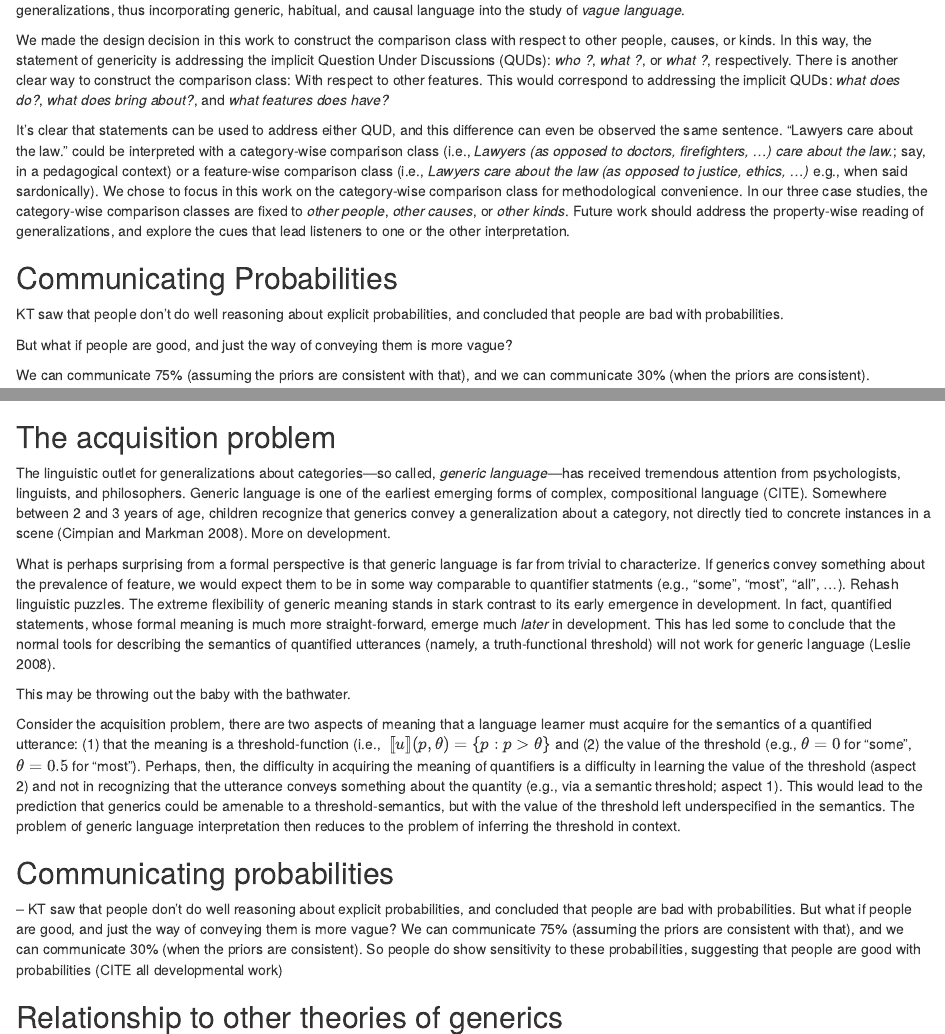
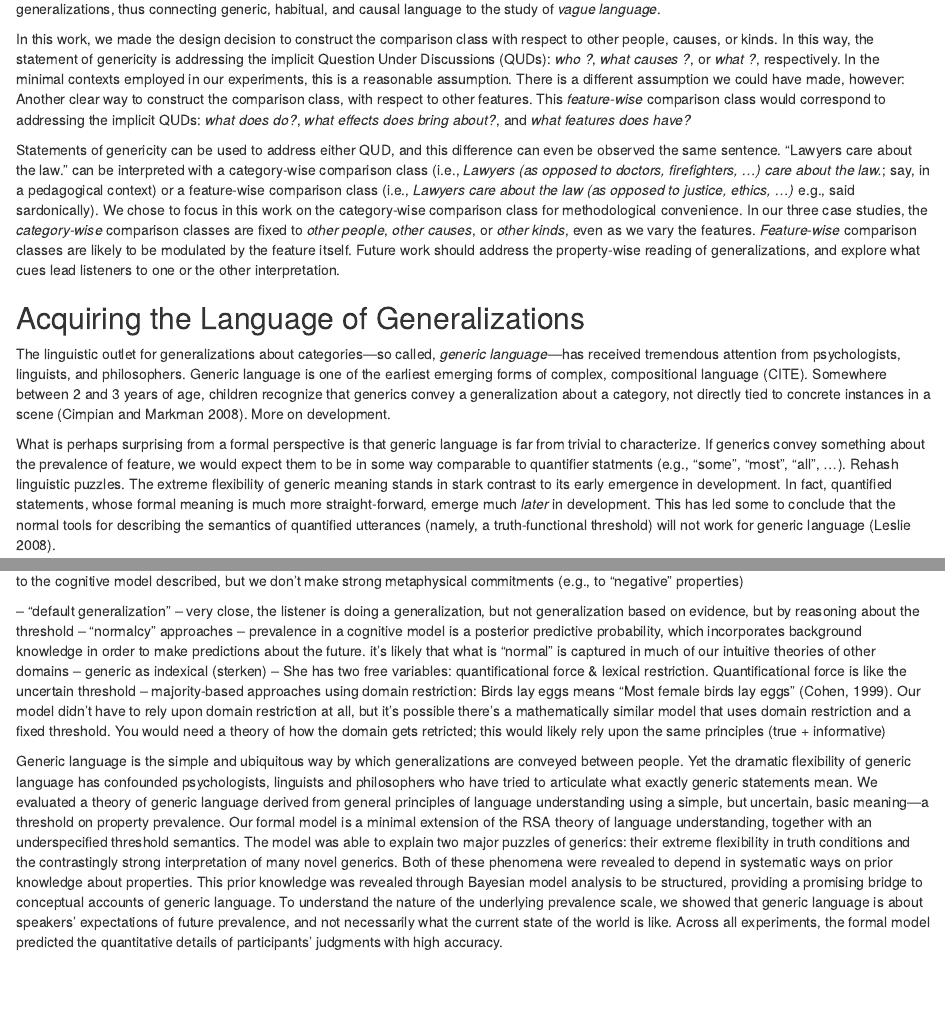
Before and after one commit to mhtess/communicating-generalizations, an R Markdown document (paper/generics-paper.Rmd): the page in a window 1100 px wide, from 15460 px down before the commit and from 15480 px down after it, so that both start at the same text, and a second part further down, joined at a grey line. Rendered offline with R 4.5, knitr and Pandoc, with nearby package versions; some code elsewhere in the file could not run offline.

Commit message:
acquisition and KT discussion sections

```diff
--- a/paper/generics-paper.Rmd
+++ b/paper/generics-paper.Rmd
@@ -1390,18 +1391,20 @@ $P(x)$ is always relative to a class of other entities or events, a comparison c
 
 The existence of comparison classes is uncontroversial in the study of *vague language* [e.g., gradable adjectives like *tall* and vague quantifiers like *many*; @Bale2011; @Solt2009].
 Adult judgments of the felicity of gradable adjectives like *tall* or *dark* depend upon fine-grained details of the statistics of the comparison class [@Qing2014; @Schmidt2009; @Solt2012].
-We have shown similar sensitivity to the statistics of comparison class in the language of generalizations, thus incorporating generic, habitual, and causal language into the study of *vague language*.
-
-We made the design decision in this work to construct the comparison class with respect to other people, causes, or kinds.
-In this way, the statement of genericity is addressing the implicit Question Under Discussions (QUDs): *who \textsc{does action}?*, *what \textsc{causes effect}?*, or *what \textsc{has feature}?*, respectively.
-There is another clear way to construct the comparison class: With respect to other features.
-This would correspond to addressing the implicit QUDs: *what does \textsc{person} do?*, *what \textsc{effects} does \textsc{cause} bring about?*, and *what features does \textsc{kind} have?*
-
-It's clear that statements can be used to address either QUD, and this difference can even be observed the same sentence.
-"Lawyers care about the law." could be interpreted with a category-wise comparison class (i.e., *Lawyers (as opposed to doctors, firefighters, ...) care about the law.*; say, in a pedagogical context) or a feature-wise comparison class (i.e., *Lawyers care about the law (as opposed to justice, ethics, ...)* e.g., when said sardonically).
+We have shown similar sensitivity to the statistics of comparison class in the language of generalizations, thus connecting generic, habitual, and causal language to the study of *vague language*.
+
+In this work, we made the design decision to construct the comparison class with respect to other people, causes, or kinds.
+In this way, the statement of genericity is addressing the implicit Question Under Discussions (QUDs): *who \textsc{does action}?*, *what causes \textsc{effect}?*, or *what \textsc{has feature}?*, respectively.
+In the minimal contexts employed in our experiments, this is a reasonable assumption.
+There is a different assumption we could have made, however: Another clear way to construct the comparison class, with respect to other features.
+This *feature-wise* comparison class would correspond to addressing the implicit QUDs: *what does \textsc{person} do?*, *what effects does \textsc{cause} bring about?*, and *what features does \textsc{kind} have?*
+
+Statements of genericity can be used to address either QUD, and this difference can even be observed the same sentence.
+"Lawyers care about the law." can be interpreted with a category-wise comparison class (i.e., *Lawyers (as opposed to doctors, firefighters, ...) care about the law.*; say, in a pedagogical context) or a feature-wise comparison class (i.e., *Lawyers care about the law (as opposed to justice, ethics, ...)* e.g., said sardonically).
 We chose to focus in this work on the category-wise comparison class for methodological convenience.
-In our three case studies, the category-wise comparison classes are fixed to *other people*, *other causes*, or *other kinds*.
-Future work should address the property-wise reading of generalizations, and explore the cues that lead listeners to one or the other interpretation.
+In our three case studies, the *category-wise* comparison classes are fixed to *other people*, *other causes*, or *other kinds*, even as we vary the features.
+*Feature-wise* comparison classes are likely to be modulated by the feature itself.
+Future work should address the property-wise reading of generalizations, and explore what cues lead listeners to one or the other interpretation.
 
 
 <!-- Throughout our experiments in this work, we have focused on sentences about animals.  -->
@@ -1418,11 +1421,16 @@ Future work should address the property-wise reading of generalizations, and exp
 <!-- Hearing that "Abigail is tall" means different things is Abigail is 20 years old or if she is 4.  -->
 <!-- Future work will be needed to explore whether a pragmatic inference approach is also relevant to establishing the comparison class, and what background knowledge about properties, categories, and context is relevant. -->
 
-
-## Communicating Probabilities
-
-KT saw that people don't do well reasoning about explicit probabilities, and concluded that people are bad with probabilities.
-
-But what if people are good, and just the way of conveying them is more vague?
-
-We can communicate 75% (assuming the priors are consistent with that), and we can communicate 30% (when the priors are consistent).
+## Acquiring the Language of Generalizations
+
+The linguistic outlet for generalizations about categories---so called, *generic language*---has received tremendous attention from psychologists, linguists, and philosophers.
+Generic language is one of the earliest emerging forms of complex, compositional language (CITE).
+Somewhere between 2 and 3 years of age, children recognize that generics convey a generalization about a category, not directly tied to concrete instances in a scene [@Cimpian2008].
+More on development.
+
+What is perhaps surprising from a formal perspective is that generic language is far from trivial to characterize.
+If generics convey something about the prevalence of feature, we would expect them to be in some way comparable to quantifier statments (e.g., "some", "most", "all", ...).
+Rehash linguistic puzzles.
+The extreme flexibility of generic meaning stands in stark contrast to its early emergence in development.
+In fact, quantified statements, whose formal meaning is much more straight-forward, emerge much *later* in development.
+This has led some to conclude that the normal tools for describing the semantics of quantified utterances (namely, a truth-functional threshold) will not work for generic language [@Leslie2008].
@@ -1448,3 +1479,12 @@ So people do show sensitivity to these probabilities, suggesting that people are
+-- Leslie (2008): Default inferences, could be similar to the cognitive model described, but we don't make strong metaphysical commitments (e.g., to "negative" properties)
+
+
+
+-- "default generalization" -- very close, the listener is doing a generalization, but not generalization based on evidence, but by reasoning about the threshold
+-- "normalcy" approaches -- prevalence in a cognitive model is a posterior predictive probability, which incorporates background knowledge in order to make predictions about the future. it's likely that what is "normal" is captured in much of our intuitive theories of other domains
+-- generic as indexical (sterken) -- She has two free variables: quantificational force & lexical restriction. Quantificational force is like the uncertain threshold
+-- majority-based approaches using domain restriction: Birds lay eggs means "Most female birds lay eggs" (Cohen, 1999). Our model didn't have to rely upon domain restriction at all, but it's possible there's a mathematically similar model that uses domain restriction and a fixed threshold. You would need a theory of how the domain gets retricted; this would likely rely upon the same principles (true + informative)
+
 
 
 
@@ -1506,32 +1546,3 @@ It is plausible that richer conceptual knowledge also influences these distribut
 Indeed, it has been argued that conceptual structure in general, including higher-order abstractions, can be captured by probabilisitic causal models and their generalizations [@pearl1988probabilistic; @Gopnik2003theory; @Goodmanconcepts].
 Future work will be needed to explore whether probabilistic representations of conceptual knowledge can capture the relations identified in other accounts of generics (such as characteristic, essential, and striking properties), and whether the effect of these relations can then be adequately captured via their impact on subjective prevalence.
 
-
-## The acquisition problem
-
-The linguistic outlet for generalizations about categories---so called, *generic language*---has received tremendous attention from psychologists, linguists, and philosophers.
-Generic language is one of the earliest emerging forms of complex, compositional language (CITE).
-Somewhere between 2 and 3 years of age, children recognize that generics convey a generalization about a category, not directly tied to concrete instances in a scene [@Cimpian2008].
-More on development.
-
-What is perhaps surprising from a formal perspective is that generic language is far from trivial to characterize.
-If generics convey something about the prevalence of feature, we would expect them to be in some way comparable to quantifier statments (e.g., "some", "most", "all", ...).
-Rehash linguistic puzzles.
-The extreme flexibility of generic meaning stands in stark contrast to its early emergence in development.
-In fact, quantified statements, whose formal meaning is much more straight-forward, emerge much *later* in development.
-This has led some to conclude that the normal tools for describing the semantics of quantified utterances (namely, a truth-functional threshold) will not work for generic language [@Leslie2008].
-
-This may be throwing out the baby with the bathwater.
-
-Consider the acquisition problem, there are two aspects of meaning that a language learner must acquire for the semantics of a quantified utterance: (1) that the meaning is a threshold-function (i.e., $\denote{u}(p, \theta) = \{p :p > \theta\}$ and (2) the value of the threshold (e.g., $\theta = 0$ for "some", $\theta = 0.5$ for "most").
-Perhaps, then, the difficulty in acquiring the meaning of quantifiers is a difficulty in learning the value of the threshold (aspect 2) and not in recognizing that the utterance conveys something about the quantity (e.g., via a semantic threshold; aspect 1).
-This would lead to the prediction that generics could be amenable to a threshold-semantics, but with the value of the threshold left underspecified in the semantics.
-The problem of generic language interpretation then reduces to the problem of inferring the threshold in context.
-
-
-## Communicating probabilities
-
--- KT saw that people don't do well reasoning about explicit probabilities, and concluded that people are bad with probabilities. But what if people are good, and just the way of conveying them is more vague? We can communicate 75% (assuming the priors are consistent with that), and we can communicate 30% (when the priors are consistent). So people do show sensitivity to these probabilities, suggesting that people are good with probabilities (CITE all developmental work)
-
-
-## Relationship to other theories of generics
```
Also changed, not shown: paper/generics-paper.Rmd (71 more changed lines).
